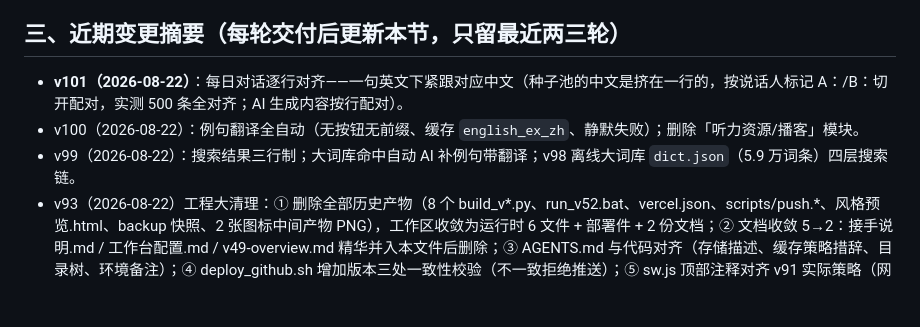
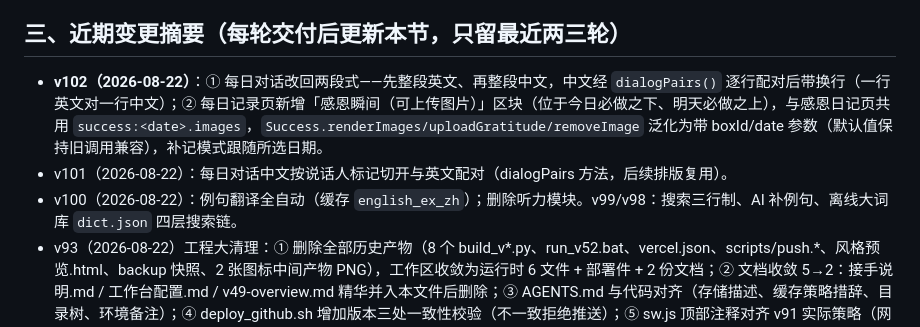
Before and after one commit to bearline1126-debug/xiaozhi-workbench, a Markdown page: 交接给另一Agent-开场说明.md, the part around the change. Rendered like a GitHub page; blank space fills up the shorter version.

Commit message:
docs: 交接文档变更摘要更新至v102

```diff
--- a/交接给另一Agent-开场说明.md
+++ b/交接给另一Agent-开场说明.md
@@ -24,9 +24,9 @@
 
 ## 三、近期变更摘要（每轮交付后更新本节，只留最近两三轮）
 
-- **v101（2026-08-22）**：每日对话逐行对齐——一句英文下紧跟对应中文（种子池的中文是挤在一行的，按说话人标记 A：/B：切开配对，实测 500 条全对齐；AI 生成内容按行配对）。
-- v100（2026-08-22）：例句翻译全自动（无按钮无前缀、缓存 `english_ex_zh`、静默失败）；删除「听力资源/播客」模块。
-- v99（2026-08-22）：搜索结果三行制；大词库命中自动 AI 补例句带翻译；v98 离线大词库 `dict.json`（5.9 万词条）四层搜索链。
+- **v102（2026-08-22）**：① 每日对话改回两段式——先整段英文、再整段中文，中文经 `dialogPairs()` 逐行配对后带换行（一行英文对一行中文）；② 每日记录页新增「感恩瞬间（可上传图片）」区块（位于今日必做之下、明天必做之上），与感恩日记页共用 `success:<date>.images`，`Success.renderImages/uploadGratitude/removeImage` 泛化为带 boxId/date 参数（默认值保持旧调用兼容），补记模式跟随所选日期。
+- v101（2026-08-22）：每日对话中文按说话人标记切开与英文配对（dialogPairs 方法，后续排版复用）。
+- v100（2026-08-22）：例句翻译全自动（缓存 `english_ex_zh`）；删除听力模块。v99/v98：搜索三行制、AI 补例句、离线大词库 `dict.json` 四层搜索链。
 - v93（2026-08-22）工程大清理：① 删除全部历史产物（8 个 build_v*.py、run_v52.bat、vercel.json、scripts/push.*、风格预览.html、backup 快照、2 张图标中间产物 PNG），工作区收敛为运行时 6 文件 + 部署件 + 2 份文档；② 文档收敛 5→2：接手说明.md / 工作台配置.md / v49-overview.md 精华并入本文件后删除；③ AGENTS.md 与代码对齐（存储描述、缓存策略措辞、目录树、环境备注）；④ deploy_github.sh 增加版本三处一致性校验（不一致拒绝推送）；⑤ sw.js 顶部注释对齐 v91 实际策略（网络优先+缓存兜底，非「永不缓存」）；⑥ git gc 瘦身（27.8MB→2.4MB）。
 
 ## 四、项目简史（v18 → 现，一句话级）
```
